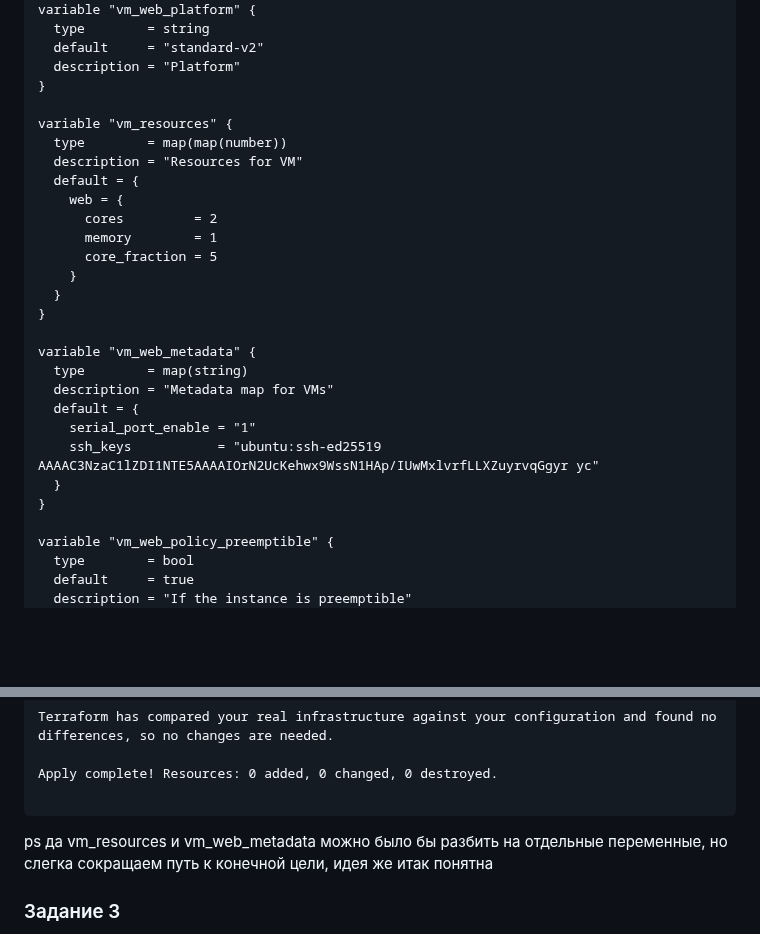
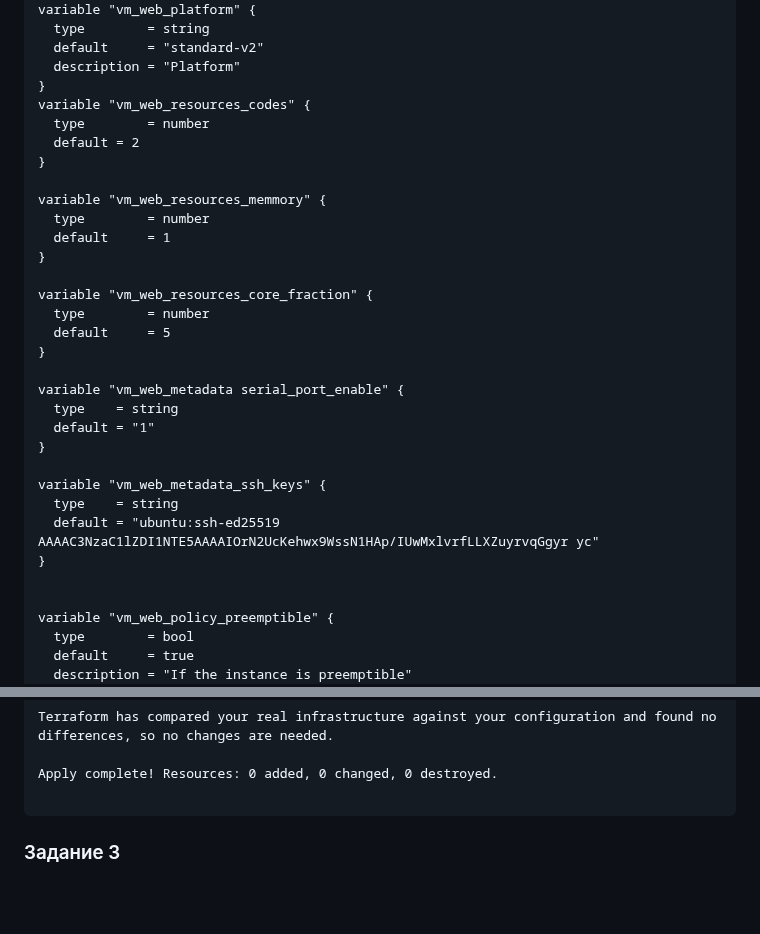
Before and after one commit to slagovskiy/netology-devops, a Markdown page: terraform/02/hw-02.md, 2 parts joined by grey strips. Rendered like a GitHub page; blank space fills up the shorter version.

````diff
--- a/terraform/02/hw-02.md
+++ b/terraform/02/hw-02.md
@@ -113,27 +113,31 @@ variable "vm_web_platform" {
   default     = "standard-v2"
   description = "Platform"
 }
-
-variable "vm_resources" {
-  type        = map(map(number))
-  description = "Resources for VM"
-  default = {
-    web = {
-      cores         = 2
-      memory        = 1
-      core_fraction = 5
-    }
-  }
+variable "vm_web_resources_codes" {
+  type        = number
+  default = 2
 }
 
-variable "vm_web_metadata" {
-  type        = map(string)
-  description = "Metadata map for VMs"
-  default = {
-    serial_port_enable = "1"
-    ssh_keys           = "ubuntu:ssh-ed25519 AAAAC3NzaC1lZDI1NTE5AAAAIOrN2UcKehwx9WssN1HAp/IUwMxlvrfLLXZuyrvqGgyr yc"
-  }
+variable "vm_web_resources_memmory" {
+  type        = number
+  default     = 1
 }
+
+variable "vm_web_resources_core_fraction" {
+  type        = number
+  default     = 5
+}
+
+variable "vm_web_metadata serial_port_enable" {
+  type    = string
+  default = "1"
+}
+
+variable "vm_web_metadata_ssh_keys" {
+  type    = string
+  default = "ubuntu:ssh-ed25519 AAAAC3NzaC1lZDI1NTE5AAAAIOrN2UcKehwx9WssN1HAp/IUwMxlvrfLLXZuyrvqGgyr yc"
+}
+
 
 variable "vm_web_policy_preemptible" {
   type        = bool
@@ -200,7 +204,6 @@ Terraform has compared your real infrastructure against your configuration and f
 Apply complete! Resources: 0 added, 0 changed, 0 destroyed.
 
 ```
-ps да vm_resources и vm_web_metadata можно было бы разбить на отдельные переменные, но слегка сокращаем путь к конечной цели, идея же итак понятна
 
 ### Задание 3
 
````
Also changed, not shown: other parts of terraform/02/hw-02.md (+5 -5 lines).
